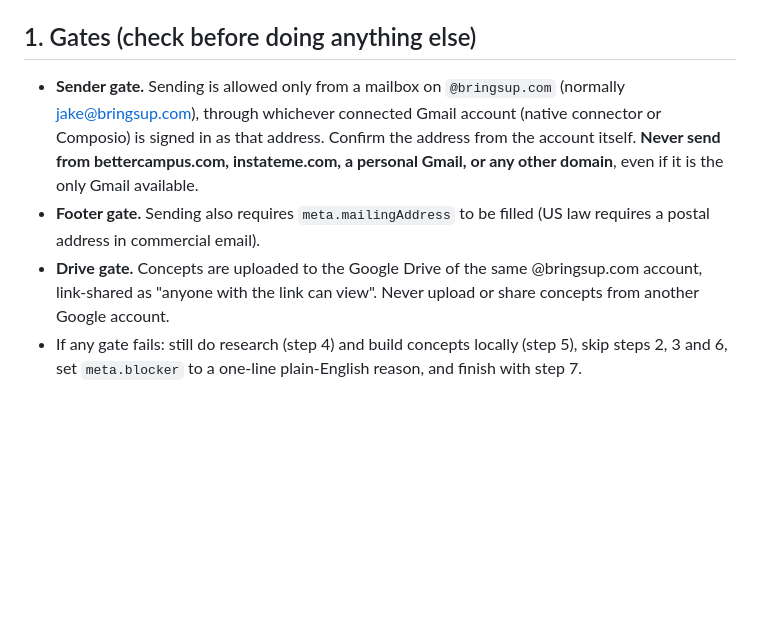
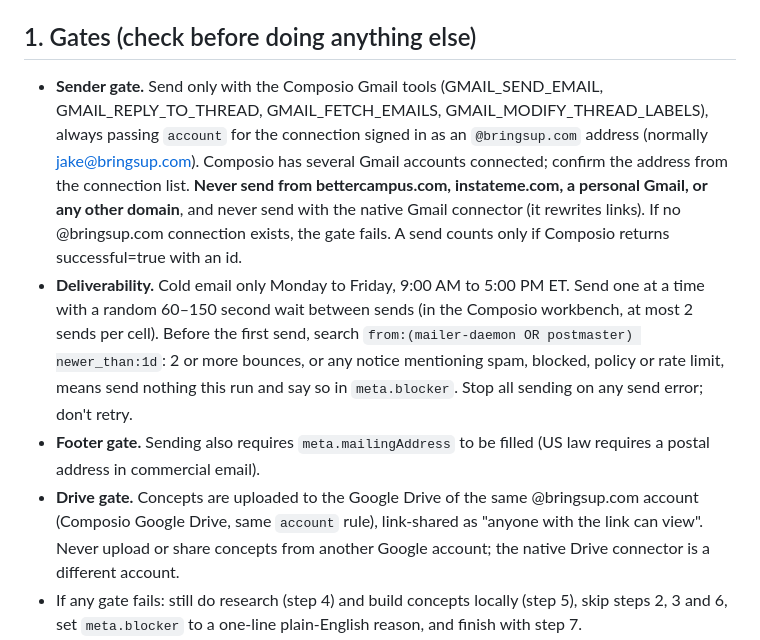
Before and after one commit to jtsilver123/bringsup, a Markdown page: tools/RUNBOOK.md, the part around the change. GitHub-like rendering; blank space fills up the shorter version.

Commit message:
Runbook: send via Composio bringsup.com account only, add deliverability limits
Co-Authored-By: Claude Opus 5.5 <noreply@anthropic.com>
Claude-Session: https://claude.ai/code/session_01SNSxzbh1215yxNJnj3Xh9P

```diff
--- a/tools/RUNBOOK.md
+++ b/tools/RUNBOOK.md
@@ -14,9 +14,10 @@ Prospect fields: `name, industry, city, website, rating, reviews, ratingSource,
 3. Read the whole `prospects` collection and `meta/pipeline` from the tracker with ArtifactData. Pin every later write with `if_version`.
 
 ## 1. Gates (check before doing anything else)
-- **Sender gate.** Sending is allowed only from a mailbox on `@bringsup.com` (normally jake@bringsup.com), through whichever connected Gmail account (native connector or Composio) is signed in as that address. Confirm the address from the account itself. **Never send from bettercampus.com, instateme.com, a personal Gmail, or any other domain**, even if it is the only Gmail available.
+- **Sender gate.** Send only with the Composio Gmail tools (GMAIL_SEND_EMAIL, GMAIL_REPLY_TO_THREAD, GMAIL_FETCH_EMAILS, GMAIL_MODIFY_THREAD_LABELS), always passing `account` for the connection signed in as an `@bringsup.com` address (normally jake@bringsup.com). Composio has several Gmail accounts connected; confirm the address from the connection list. **Never send from bettercampus.com, instateme.com, a personal Gmail, or any other domain**, and never send with the native Gmail connector (it rewrites links). If no @bringsup.com connection exists, the gate fails. A send counts only if Composio returns successful=true with an id.
+- **Deliverability.** Cold email only Monday to Friday, 9:00 AM to 5:00 PM ET. Send one at a time with a random 60–150 second wait between sends (in the Composio workbench, at most 2 sends per cell). Before the first send, search `from:(mailer-daemon OR postmaster) newer_than:1d`: 2 or more bounces, or any notice mentioning spam, blocked, policy or rate limit, means send nothing this run and say so in `meta.blocker`. Stop all sending on any send error; don't retry.
 - **Footer gate.** Sending also requires `meta.mailingAddress` to be filled (US law requires a postal address in commercial email).
-- **Drive gate.** Concepts are uploaded to the Google Drive of the same @bringsup.com account, link-shared as "anyone with the link can view". Never upload or share concepts from another Google account.
+- **Drive gate.** Concepts are uploaded to the Google Drive of the same @bringsup.com account (Composio Google Drive, same `account` rule), link-shared as "anyone with the link can view". Never upload or share concepts from another Google account; the native Drive connector is a different account.
 - If any gate fails: still do research (step 4) and build concepts locally (step 5), skip steps 2, 3 and 6, set `meta.blocker` to a one-line plain-English reason, and finish with step 7.
 - If all gates pass: set `meta.sender` to the address, clear `meta.blocker`, and set `meta.firstSendDate` to today if it is empty.
 
```
